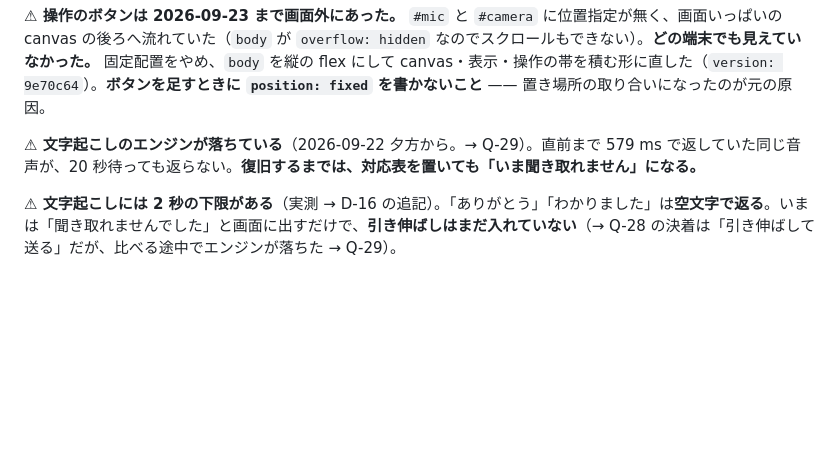
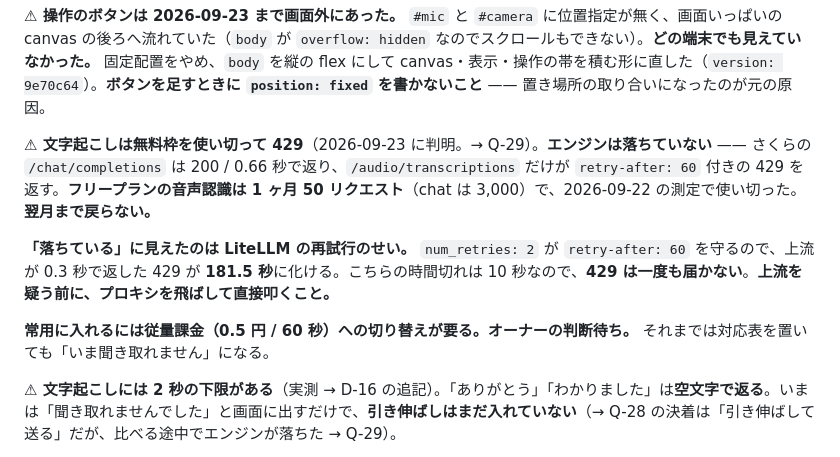
Before and after one commit to Im-neko/yachi8000, a Markdown page: CLAUDE.md, the part around the change. GitHub-like rendering; blank space fills up the shorter version.

```diff
--- a/CLAUDE.md
+++ b/CLAUDE.md
@@ -55,7 +55,11 @@
 
 **⚠ 操作のボタンは 2026-09-23 まで画面外にあった。** `#mic` と `#camera` に位置指定が無く、画面いっぱいの canvas の後ろへ流れていた（`body` が `overflow: hidden` なのでスクロールもできない）。**どの端末でも見えていなかった。** 固定配置をやめ、`body` を縦の flex にして canvas・表示・操作の帯を積む形に直した（`version: 9e70c64`）。**ボタンを足すときに `position: fixed` を書かないこと** —— 置き場所の取り合いになったのが元の原因。
 
-**⚠ 文字起こしのエンジンが落ちている**（2026-09-22 夕方から。→ Q-29）。直前まで 579 ms で返していた同じ音声が、20 秒待っても返らない。**復旧するまでは、対応表を置いても「いま聞き取れません」になる。**
+**⚠ 文字起こしは無料枠を使い切って 429**（2026-09-23 に判明。→ Q-29）。**エンジンは落ちていない** —— さくらの `/chat/completions` は 200 / 0.66 秒で返り、`/audio/transcriptions` だけが `retry-after: 60` 付きの 429 を返す。**フリープランの音声認識は 1 ヶ月 50 リクエスト**（chat は 3,000）で、2026-09-22 の測定で使い切った。**翌月まで戻らない。**
+
+**「落ちている」に見えたのは LiteLLM の再試行のせい。** `num_retries: 2` が `retry-after: 60` を守るので、上流が 0.3 秒で返した 429 が **181.5 秒**に化ける。こちらの時間切れは 10 秒なので、**429 は一度も届かない**。**上流を疑う前に、プロキシを飛ばして直接叩くこと。**
+
+**常用に入れるには従量課金（0.5 円 / 60 秒）への切り替えが要る。オーナーの判断待ち。** それまでは対応表を置いても「いま聞き取れません」になる。
 
 **⚠ 文字起こしには 2 秒の下限がある**（実測 → D-16 の追記）。「ありがとう」「わかりました」は**空文字で返る**。いまは「聞き取れませんでした」と画面に出すだけで、**引き伸ばしはまだ入れていない**（→ Q-28 の決着は「引き伸ばして送る」だが、比べる途中でエンジンが落ちた → Q-29）。
 
```
Also changed, not shown: docs/requirements/06-open-questions.md (+22 -4 lines).
